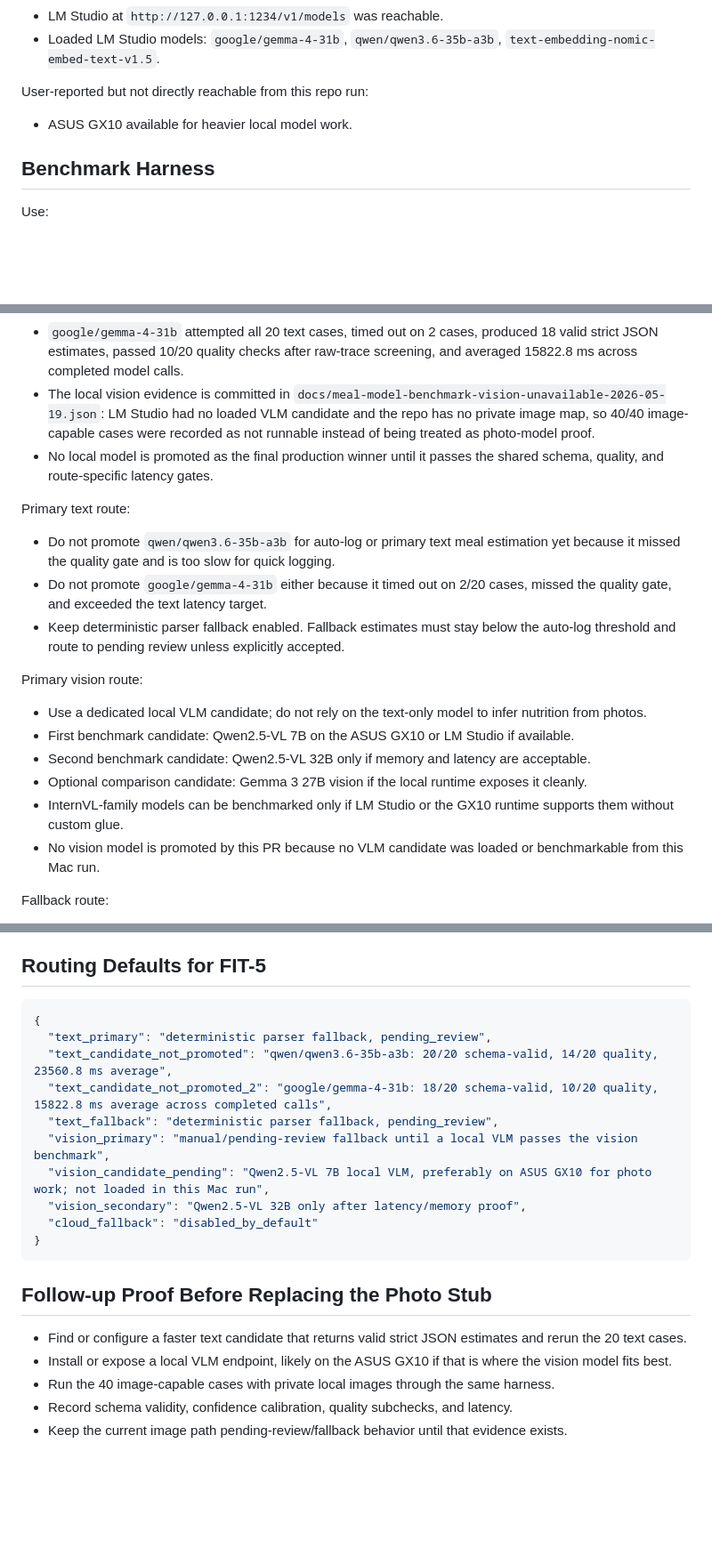
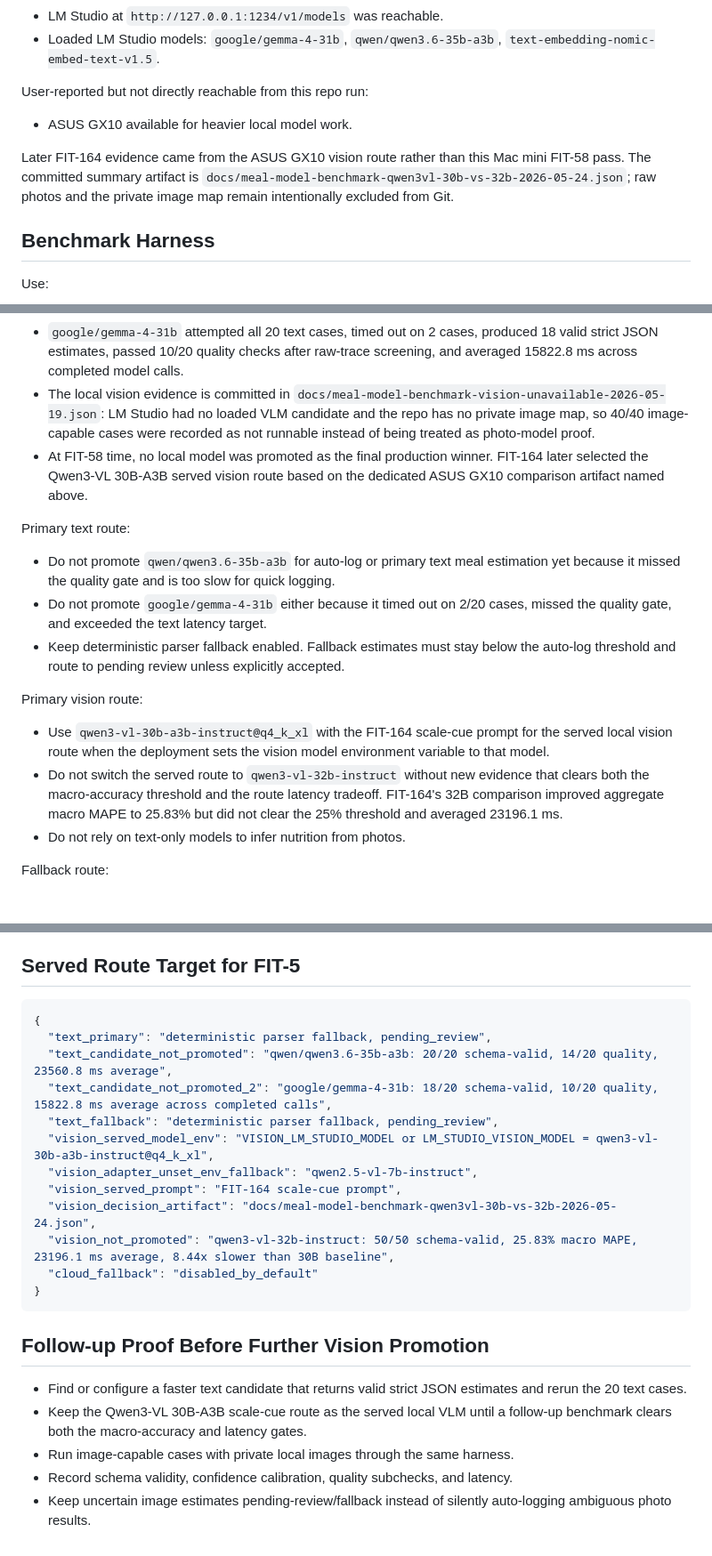
Before and after one commit to villarrealwesley79-del/fitness-dashboard, a Markdown page: docs/MEAL_MODEL_DECISION.md, 3 parts joined by grey strips. Shown at 89% size. GitHub-like rendering; blank space fills up the shorter version.

Commit message:
FIT-175 refresh meal model decision docs

````diff
--- a/docs/MEAL_MODEL_DECISION.md
+++ b/docs/MEAL_MODEL_DECISION.md
@@ -15,6 +15,11 @@ Verified on this Mac during the FIT-58 pass:
 User-reported but not directly reachable from this repo run:
 
 - ASUS GX10 available for heavier local model work.
+
+Later FIT-164 evidence came from the ASUS GX10 vision route rather than this
+Mac mini FIT-58 pass. The committed summary artifact is
+`docs/meal-model-benchmark-qwen3vl-30b-vs-32b-2026-05-24.json`; raw photos and
+the private image map remain intentionally excluded from Git.
 
 ## Benchmark Harness
 
@@ -48,7 +72,9 @@ Benchmark evidence:
 - `qwen/qwen3.6-35b-a3b` ran all 20 text cases, produced 20 valid strict JSON estimates, passed 14/20 quality checks, and averaged 23560.8 ms.
 - `google/gemma-4-31b` attempted all 20 text cases, timed out on 2 cases, produced 18 valid strict JSON estimates, passed 10/20 quality checks after raw-trace screening, and averaged 15822.8 ms across completed model calls.
 - The local vision evidence is committed in `docs/meal-model-benchmark-vision-unavailable-2026-05-19.json`: LM Studio had no loaded VLM candidate and the repo has no private image map, so 40/40 image-capable cases were recorded as not runnable instead of being treated as photo-model proof.
-- No local model is promoted as the final production winner until it passes the shared schema, quality, and route-specific latency gates.
+- At FIT-58 time, no local model was promoted as the final production winner.
+  FIT-164 later selected the Qwen3-VL 30B-A3B served vision route based on the
+  dedicated ASUS GX10 comparison artifact named above.
 
 Primary text route:
 
@@ -58,12 +84,14 @@ Primary text route:
 
 Primary vision route:
 
-- Use a dedicated local VLM candidate; do not rely on the text-only model to infer nutrition from photos.
-- First benchmark candidate: Qwen2.5-VL 7B on the ASUS GX10 or LM Studio if available.
-- Second benchmark candidate: Qwen2.5-VL 32B only if memory and latency are acceptable.
-- Optional comparison candidate: Gemma 3 27B vision if the local runtime exposes it cleanly.
-- InternVL-family models can be benchmarked only if LM Studio or the GX10 runtime supports them without custom glue.
-- No vision model is promoted by this PR because no VLM candidate was loaded or benchmarkable from this Mac run.
+- Use `qwen3-vl-30b-a3b-instruct@q4_k_xl` with the FIT-164 scale-cue prompt
+  for the served local vision route when the deployment sets the vision model
+  environment variable to that model.
+- Do not switch the served route to `qwen3-vl-32b-instruct` without new
+  evidence that clears both the macro-accuracy threshold and the route latency
+  tradeoff. FIT-164's 32B comparison improved aggregate macro MAPE to 25.83%
+  but did not clear the 25% threshold and averaged 23196.1 ms.
+- Do not rely on text-only models to infer nutrition from photos.
 
 Fallback route:
 
@@ -93,7 +121,7 @@ Local model acceptance:
 - Latency target for text: average <= 10000 ms for the 20-case text set.
 - Latency target for vision: average <= 20000 ms for the 40-case image set; otherwise keep the result pending and let the user move on.
 
-## Routing Defaults for FIT-5
+## Served Route Target for FIT-5
 
 ```json
 {
@@ -101,17 +129,21 @@ Local model acceptance:
   "text_candidate_not_promoted": "qwen/qwen3.6-35b-a3b: 20/20 schema-valid, 14/20 quality, 23560.8 ms average",
   "text_candidate_not_promoted_2": "google/gemma-4-31b: 18/20 schema-valid, 10/20 quality, 15822.8 ms average across completed calls",
   "text_fallback": "deterministic parser fallback, pending_review",
-  "vision_primary": "manual/pending-review fallback until a local VLM passes the vision benchmark",
-  "vision_candidate_pending": "Qwen2.5-VL 7B local VLM, preferably on ASUS GX10 for photo work; not loaded in this Mac run",
-  "vision_secondary": "Qwen2.5-VL 32B only after latency/memory proof",
+  "vision_served_model_env": "VISION_LM_STUDIO_MODEL or LM_STUDIO_VISION_MODEL = qwen3-vl-30b-a3b-instruct@q4_k_xl",
+  "vision_adapter_unset_env_fallback": "qwen2.5-vl-7b-instruct",
+  "vision_served_prompt": "FIT-164 scale-cue prompt",
+  "vision_decision_artifact": "docs/meal-model-benchmark-qwen3vl-30b-vs-32b-2026-05-24.json",
+  "vision_not_promoted": "qwen3-vl-32b-instruct: 50/50 schema-valid, 25.83% macro MAPE, 23196.1 ms average, 8.44x slower than 30B baseline",
   "cloud_fallback": "disabled_by_default"
 }
 ```
 
-## Follow-up Proof Before Replacing the Photo Stub
+## Follow-up Proof Before Further Vision Promotion
 
 - Find or configure a faster text candidate that returns valid strict JSON estimates and rerun the 20 text cases.
-- Install or expose a local VLM endpoint, likely on the ASUS GX10 if that is where the vision model fits best.
-- Run the 40 image-capable cases with private local images through the same harness.
+- Keep the Qwen3-VL 30B-A3B scale-cue route as the served local VLM until a
+  follow-up benchmark clears both the macro-accuracy and latency gates.
+- Run image-capable cases with private local images through the same harness.
 - Record schema validity, confidence calibration, quality subchecks, and latency.
-- Keep the current image path pending-review/fallback behavior until that evidence exists.
+- Keep uncertain image estimates pending-review/fallback instead of silently
+  auto-logging ambiguous photo results.
````
Also changed, not shown: other parts of docs/MEAL_MODEL_DECISION.md (+20 -1 lines).
